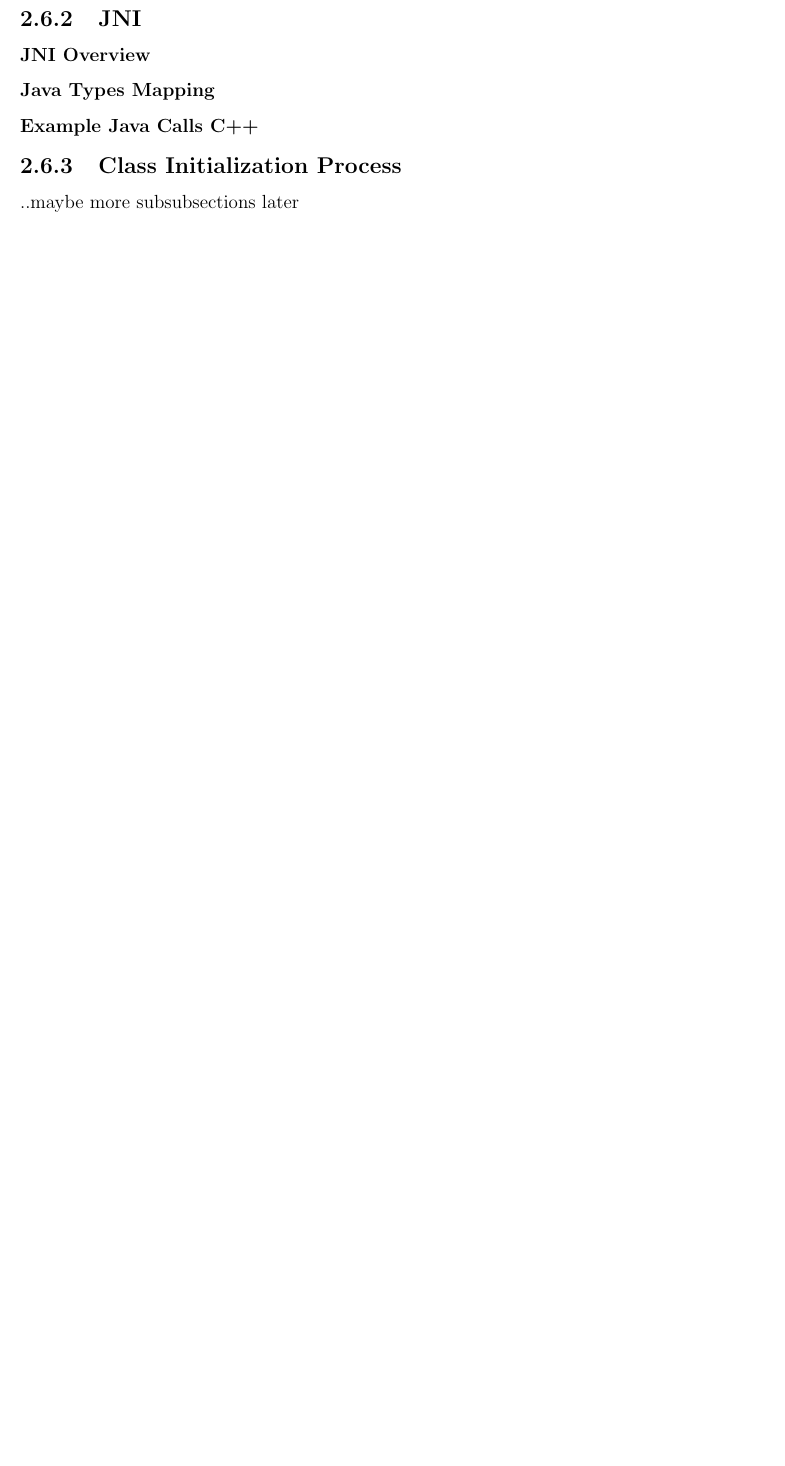
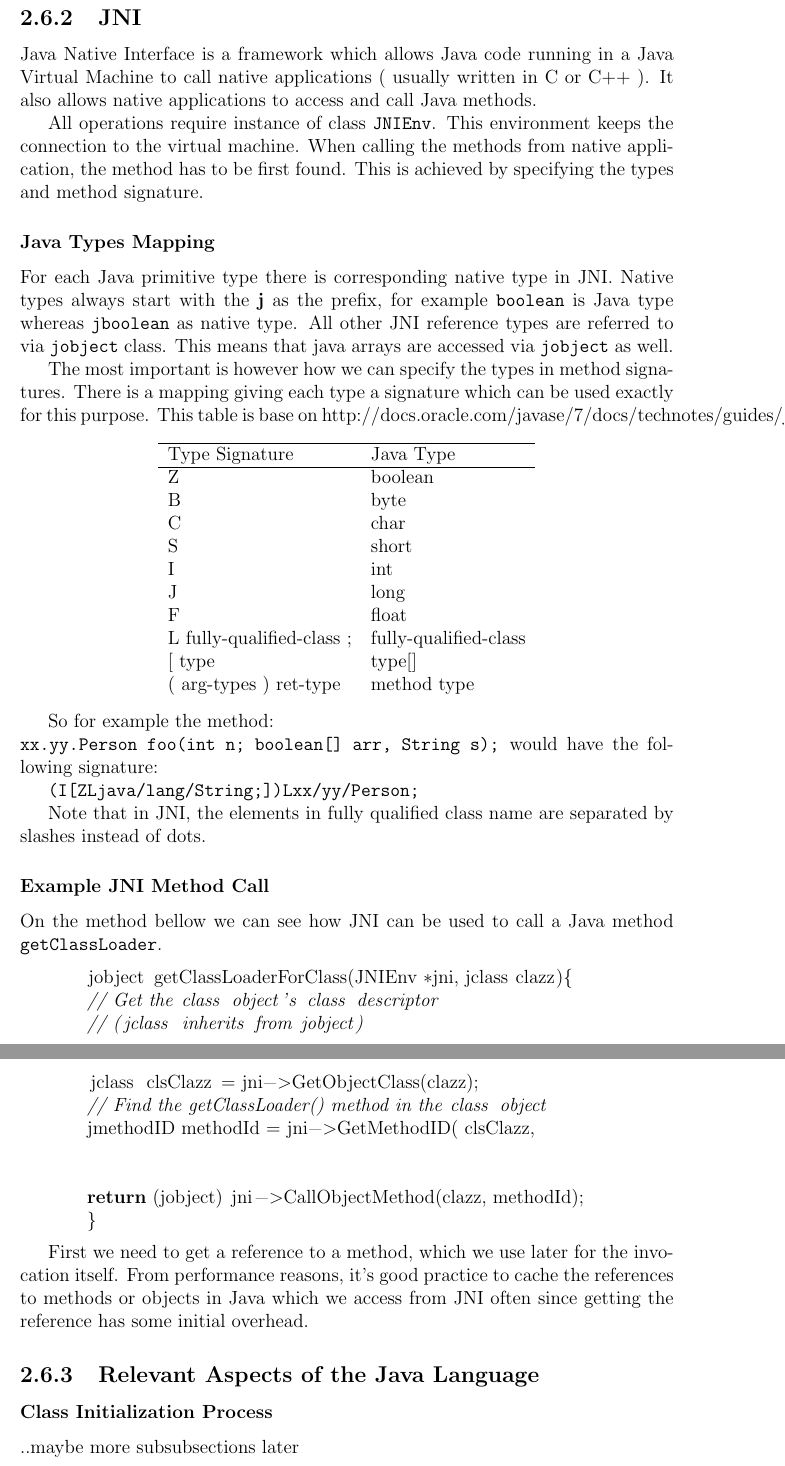
Before and after one commit to jakubhava/distrace-thesis-text, a LaTeX thesis (en/thesis.tex, which reads en/background.tex): part of page 24 of 37 before the commit and two parts of pages 24 and 25 of 39 after it, the two joined at a grey line, cut so that both start at the same text, the shorter picture padded with empty space. Compiled offline with pdfLaTeX.

Commit message:
jni & service loader

```diff
--- a/en/background.tex
+++ b/en/background.tex
@@ -300,11 +299,57 @@ As mentioned above, there are several events send from the observed application.
 \end{itemize}
 
 \subsection{JNI}
-\subsubsection{JNI Overview}
+Java Native Interface is a framework which allows Java code running in a Java Virtual Machine to call native applications ( usually written in C or C++ ). It also allows native applications to access and call Java methods.
+
+All operations require instance of class \texttt{JNIEnv}. This environment keeps the connection to the virtual machine. When calling the methods from native application, the method has to be first found. This is achieved by specifying  the types and method signature.
 \subsubsection{Java Types Mapping}
-\subsubsection{Example Java Calls  C++}
+For each Java primitive type there is corresponding native type in JNI. Native types always start with the \textbf{j} as the prefix, for example \texttt{boolean} is Java type whereas \texttt{jboolean} as native type.
+All other JNI reference types are referred to via \texttt{jobject} class. This means that java arrays are accessed via \texttt{jobject} as well.
 
-\subsection{Class Initialization Process}
+The most important is however how we can specify the types in method signatures. There is a mapping giving each type a signature which can be used exactly for this purpose. This table is base on http://docs.oracle.com/javase/7/docs/technotes/guides/jni/spec/types.html.
+\begin{center}
+\begin{tabular}{ l l }
+	  \hline
+	  Type Signature & Java Type \\ \hline
+	Z & boolean \\
+	B & byte \\
+	C & char \\
+	S & short \\
+	I & int \\
+	J & long \\
+	F & float \\
+	L fully-qualified-class ; & fully-qualified-class \\
+	{[} type & type{[]}\ \\
+	( arg-types ) ret-type & method type \\
+\end{tabular}
+\end{center}
+
+So for example the method: \newline \texttt{xx.yy.Person foo(int n; boolean[] arr, String s);}
+would have the following signature:
+
+\texttt{(I[ZLjava/lang/String;])Lxx/yy/Person;}
+
+Note that in JNI, the elements in fully qualified class name are separated by slashes instead of dots.
+\subsubsection{Example JNI Method Call}
+On the method bellow we can see how JNI can be used to call a Java method \texttt{getClassLoader}.
+
+\begin{lstlisting}[language=c++]
+        jobject getClassLoaderForClass(JNIEnv *jni, jclass clazz){
+        // Get the class object's class descriptor
+        // (jclass inherits from jobject)
+        jclass clsClazz = jni->GetObjectClass(clazz);
+        // Find the getClassLoader() method in the class object
+        jmethodID methodId = jni->GetMethodID(	clsClazz,
+																         "getClassLoader",
+																         "()Ljava/lang/ClassLoader;");
+        return (jobject) jni->CallObjectMethod(clazz, methodId);
+        }
+\end{lstlisting}
+
+First we need to get a reference to a method, which we use later for the invocation itself. From performance reasons, it's good practice to cache the references to methods or objects in Java which we access from JNI often since getting the reference has some initial overhead.
+
+\subsection{Relevant Aspects of the  Java Language}
+
+\subsubsection{Class Initialization Process}
 ..maybe more subsubsections later
-\subsection{Relevant Class Loaders}
-\subsection{Service Provider Interface}
+\subsubsection{Relevant Class Loaders}
```
Also changed, not shown: en/thesis.pdf, en/background.tex (12 more changed lines), 1 other file.
